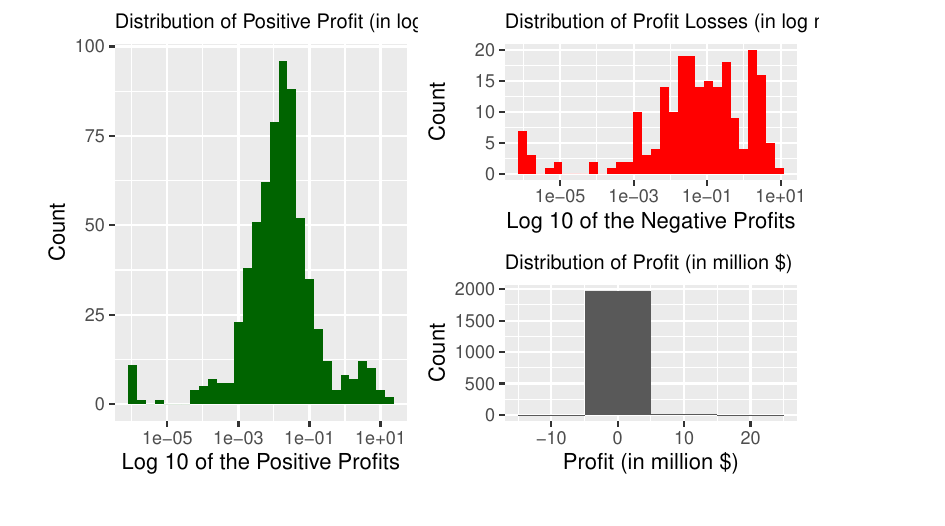
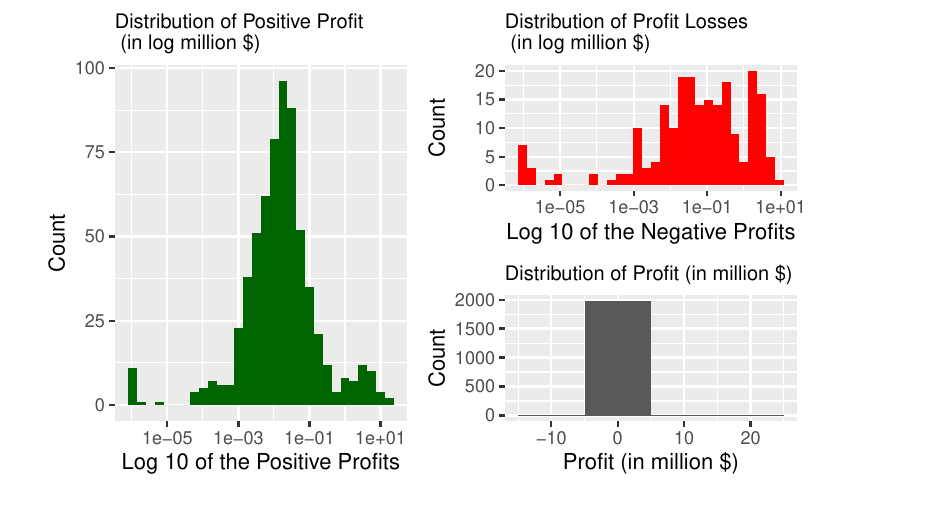
Before and after one commit to sta210-fa23/project-Standard-Deviants, a Quarto document (written-report.qmd): part of page 3 of 9, cut so that both start at the same text. The pictures show the output file written-report.pdf that the author committed with the source.

Commit message:
minor change

```diff
--- a/written-report.qmd
+++ b/written-report.qmd
@@ -70,7 +70,7 @@ basketball <- sports |>
   ggplot(aes(x = profit)) +
   geom_histogram(fill = "dark green") +
   scale_x_log10() +
-  labs(title = "Distribution of Positive Profit (in log million $)",
+  labs(title = "Distribution of Positive Profit \n (in log million $)",
        x = "Log 10 of the Positive Profits", y = "Count") +
   theme(plot.title = element_text(size = 10))
 
@@ -79,7 +79,7 @@ profit2 <- basketball |>
   ggplot(aes(x = abs(profit))) +
   geom_histogram(fill = "red") +
   scale_x_log10() +
-  labs(title = "Distribution of Profit Losses (in log million $)",
+  labs(title = "Distribution of Profit Losses \n (in log million $)",
        x = "Log 10 of the Negative Profits", y = "Count") +
   theme(plot.title = element_text(size = 10))
 
```
Also changed, not shown: written-report.pdf.
